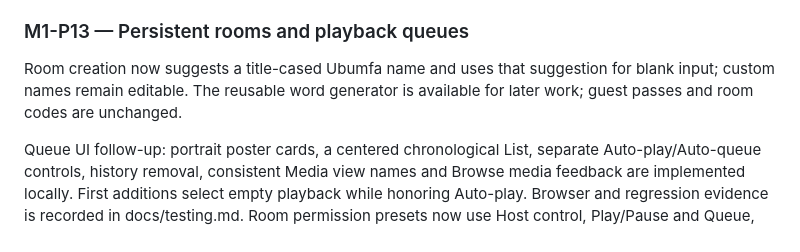
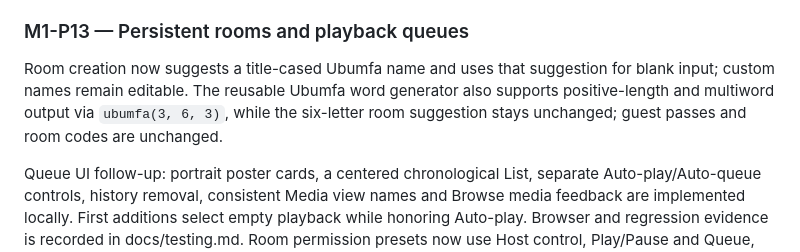
Before and after one commit to radbot44/uburoom, a Markdown page: ROADMAP.md, the part around the change. GitHub-like rendering.

Commit message:
Record Ubumfa generator extension in room milestone

```diff
--- a/ROADMAP.md
+++ b/ROADMAP.md
@@ -343,7 +343,7 @@ The current owner refinement changes roster heights to 8/16 rows and Room quick
 
 ### M1-P13 — Persistent rooms and playback queues
 
-Room creation now suggests a title-cased Ubumfa name and uses that suggestion for blank input; custom names remain editable. The reusable word generator is available for later work; guest passes and room codes are unchanged.
+Room creation now suggests a title-cased Ubumfa name and uses that suggestion for blank input; custom names remain editable. The reusable Ubumfa word generator also supports positive-length and multiword output via `ubumfa(3, 6, 3)`, while the six-letter room suggestion stays unchanged; guest passes and room codes are unchanged.
 
 Queue UI follow-up: portrait poster cards, a centered chronological List, separate Auto-play/Auto-queue controls, history removal, consistent Media view names and Browse media feedback are implemented locally. First additions select empty playback while honoring Auto-play. Browser and regression evidence is recorded in docs/testing.md. Room permission presets now use Host control, Play/Pause and Queue, save immediately in Settings, and keep participant management locked off. The timeline now tracks its centered selection, supports directional section navigation and neutral empty states, and provides explicit discard/stop or discard/advance controls for Now playing.
 
```
